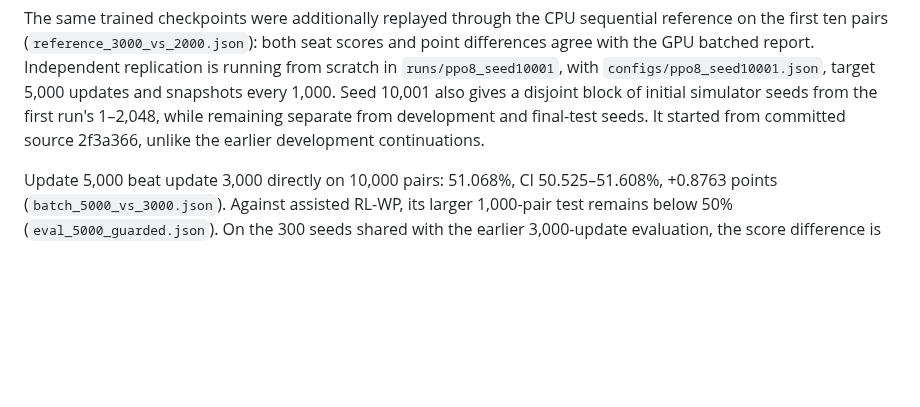
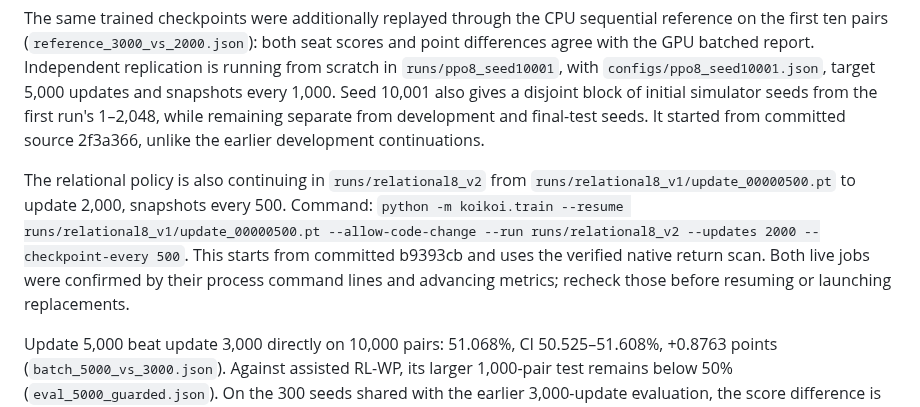
Before and after one commit to sheetau/koikoi, a Markdown page: docs/STATUS.md, the part around the change. GitHub-like rendering; blank space fills up the shorter version.

Commit message:
Record active independent and relational learning experiments

```diff
--- a/docs/STATUS.md
+++ b/docs/STATUS.md
@@ -72,6 +72,8 @@ The new batched checkpoint evaluator compared MLP update 3,000 against update 2,
 
 The same trained checkpoints were additionally replayed through the CPU sequential reference on the first ten pairs (`reference_3000_vs_2000.json`): both seat scores and point differences agree with the GPU batched report. Independent replication is running from scratch in `runs/ppo8_seed10001`, with `configs/ppo8_seed10001.json`, target 5,000 updates and snapshots every 1,000. Seed 10,001 also gives a disjoint block of initial simulator seeds from the first run's 1–2,048, while remaining separate from development and final-test seeds. It started from committed source 2f3a366, unlike the earlier development continuations.
 
+The relational policy is also continuing in `runs/relational8_v2` from `runs/relational8_v1/update_00000500.pt` to update 2,000, snapshots every 500. Command: `python -m koikoi.train --resume runs/relational8_v1/update_00000500.pt --allow-code-change --run runs/relational8_v2 --updates 2000 --checkpoint-every 500`. This starts from committed b9393cb and uses the verified native return scan. Both live jobs were confirmed by their process command lines and advancing metrics; recheck those before resuming or launching replacements.
+
 Update 5,000 beat update 3,000 directly on 10,000 pairs: 51.068%, CI 50.525–51.608%, +0.8763 points (`batch_5000_vs_3000.json`). Against assisted RL-WP, its larger 1,000-pair test remains below 50% (`eval_5000_guarded.json`). On the 300 seeds shared with the earlier 3,000-update evaluation, the score difference is +0.75 percentage points, CI -3.417–+5.0; do not compare the unpaired headline rates as if they used identical seeds. Replica seed 10,001 at update 1,000 scored 50.675%, CI 50.103–51.218%, against seed 1 at the same update on 10,000 pairs; this does not yet establish multi-seed superiority to RL-WP.
 
 `runs/ppo8_v2`, `runs/features8_v1`, `runs/relational8_v1`, and `runs/ppo8_v3` have completed their pilot targets. The latter continued MLP PPO from update 2,000 to 5,000, snapshots every 500 updates:
```
